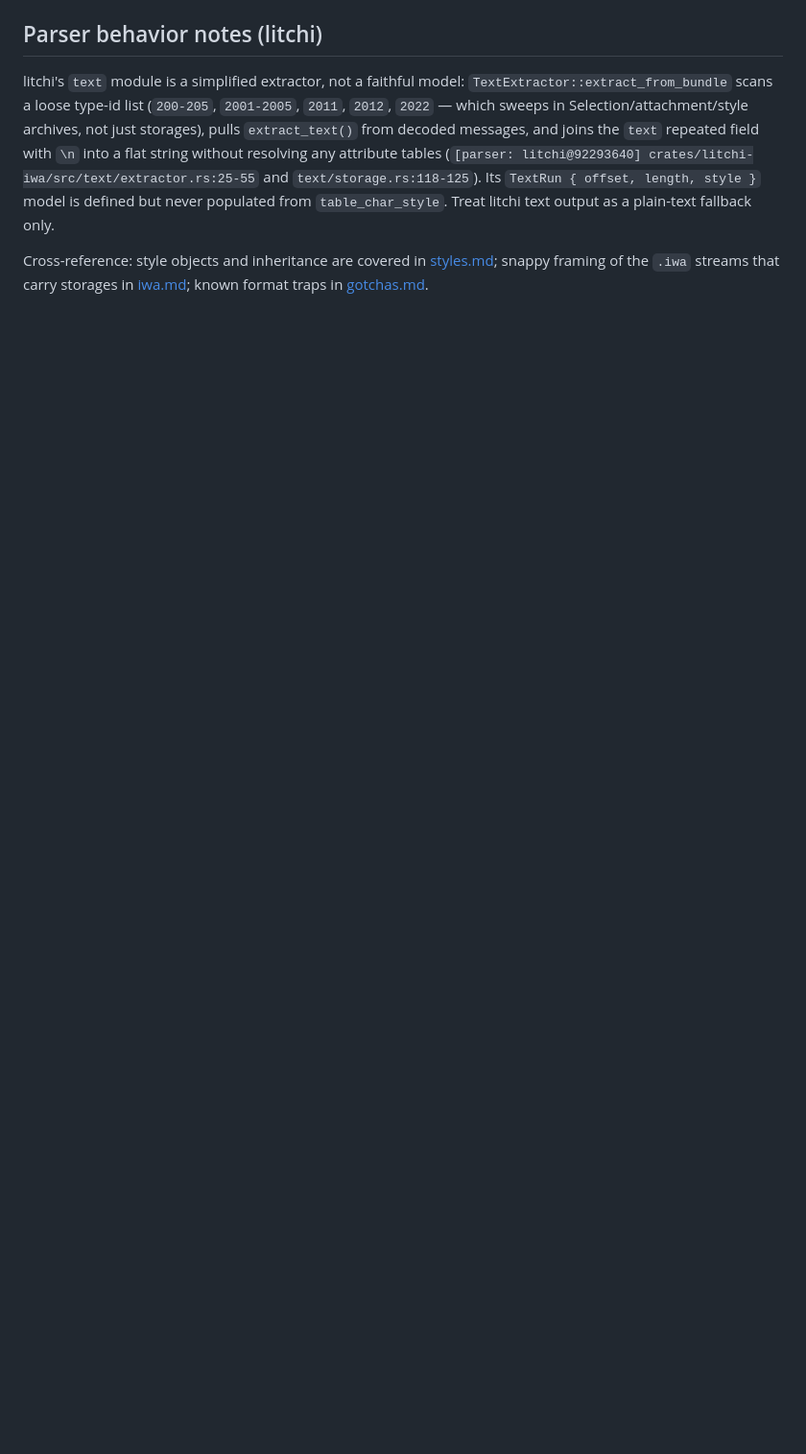
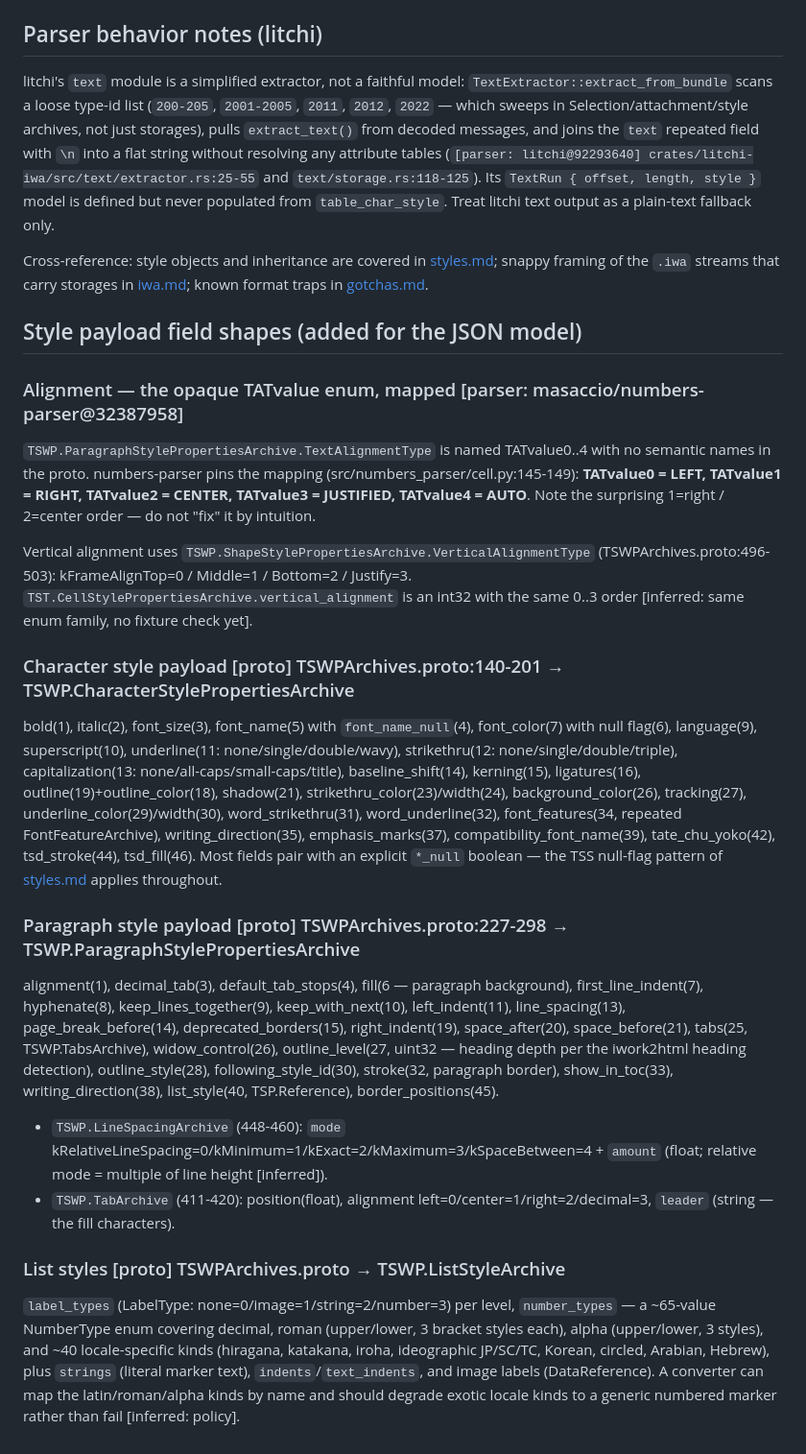
Before and after one commit to peterheb/pnk, a Markdown page: docs/format/text.md, the part around the change. Shown at 96% size. Rendered like a GitHub page; blank space fills up the shorter version.

Commit message:
format: text.md — character/paragraph style payload field maps + pinned TATvalue alignment mapping
Provenance-tagged additions: full CharacterStylePropertiesArchive field list
(with the *_null flag pattern), full ParagraphStylePropertiesArchive list,
LineSpacing modes, TabStop alignment/leader, ListStyle LabelType/NumberType
taxonomy (~65 kinds, locale variants), and the numbers-parser-anchored
TextAlignmentType mapping — TATvalue0=LEFT, 1=RIGHT, 2=CENTER, 3=JUSTIFIED,
4=AUTO (cell.py:145-149); the 1=right/2=center order is counterintuitive and
worth pinning before anyone hardcodes it wrong.

```diff
--- a/docs/format/text.md
+++ b/docs/format/text.md
@@ -199,3 +199,61 @@ plain-text fallback only.
 Cross-reference: style objects and inheritance are covered in
 [styles.md](styles.md); snappy framing of the `.iwa` streams that carry storages in
 [iwa.md](iwa.md); known format traps in [gotchas.md](gotchas.md).
+
+## Style payload field shapes (added for the JSON model)
+
+### Alignment — the opaque TATvalue enum, mapped [parser: masaccio/numbers-parser@32387958]
+
+`TSWP.ParagraphStylePropertiesArchive.TextAlignmentType` is named TATvalue0..4
+with no semantic names in the proto. numbers-parser pins the mapping
+(src/numbers_parser/cell.py:145-149): **TATvalue0 = LEFT, TATvalue1 = RIGHT,
+TATvalue2 = CENTER, TATvalue3 = JUSTIFIED, TATvalue4 = AUTO**. Note the
+surprising 1=right / 2=center order — do not "fix" it by intuition.
+
+Vertical alignment uses `TSWP.ShapeStylePropertiesArchive.VerticalAlignmentType`
+(TSWPArchives.proto:496-503): kFrameAlignTop=0 / Middle=1 / Bottom=2 /
+Justify=3. `TST.CellStylePropertiesArchive.vertical_alignment` is an int32
+with the same 0..3 order [inferred: same enum family, no fixture check yet].
+
+### Character style payload [proto] TSWPArchives.proto:140-201 → TSWP.CharacterStylePropertiesArchive
+
+bold(1), italic(2), font_size(3), font_name(5) with `font_name_null`(4),
+font_color(7) with null flag(6), language(9), superscript(10), underline(11:
+none/single/double/wavy), strikethru(12: none/single/double/triple),
+capitalization(13: none/all-caps/small-caps/title), baseline_shift(14),
+kerning(15), ligatures(16), outline(19)+outline_color(18), shadow(21),
+strikethru_color(23)/width(24), background_color(26), tracking(27),
+underline_color(29)/width(30), word_strikethru(31), word_underline(32),
+font_features(34, repeated FontFeatureArchive), writing_direction(35),
+emphasis_marks(37), compatibility_font_name(39), tate_chu_yoko(42),
+tsd_stroke(44), tsd_fill(46). Most fields pair with an explicit `*_null`
+boolean — the TSS null-flag pattern of [styles.md](styles.md) applies
+throughout.
+
+### Paragraph style payload [proto] TSWPArchives.proto:227-298 → TSWP.ParagraphStylePropertiesArchive
+
+alignment(1), decimal_tab(3), default_tab_stops(4), fill(6 — paragraph
+background), first_line_indent(7), hyphenate(8), keep_lines_together(9),
+keep_with_next(10), left_indent(11), line_spacing(13), page_break_before(14),
+deprecated_borders(15), right_indent(19), space_after(20), space_before(21),
+tabs(25, TSWP.TabsArchive), widow_control(26), outline_level(27, uint32 —
+heading depth per the iwork2html heading detection), outline_style(28),
+following_style_id(30), stroke(32, paragraph border), show_in_toc(33),
+writing_direction(38), list_style(40, TSP.Reference), border_positions(45).
+
+- `TSWP.LineSpacingArchive` (448-460): `mode`
+  kRelativeLineSpacing=0/kMinimum=1/kExact=2/kMaximum=3/kSpaceBetween=4 +
+  `amount` (float; relative mode = multiple of line height [inferred]).
+- `TSWP.TabArchive` (411-420): position(float), alignment
+  left=0/center=1/right=2/decimal=3, `leader` (string — the fill characters).
+
+### List styles [proto] TSWPArchives.proto → TSWP.ListStyleArchive
+
+`label_types` (LabelType: none=0/image=1/string=2/number=3) per level,
+`number_types` — a ~65-value NumberType enum covering decimal, roman
+(upper/lower, 3 bracket styles each), alpha (upper/lower, 3 styles), and ~40
+locale-specific kinds (hiragana, katakana, iroha, ideographic JP/SC/TC,
+Korean, circled, Arabian, Hebrew), plus `strings` (literal marker text),
+`indents`/`text_indents`, and image labels (DataReference). A converter can
+map the latin/roman/alpha kinds by name and should degrade exotic locale
+kinds to a generic numbered marker rather than fail [inferred: policy].
```
